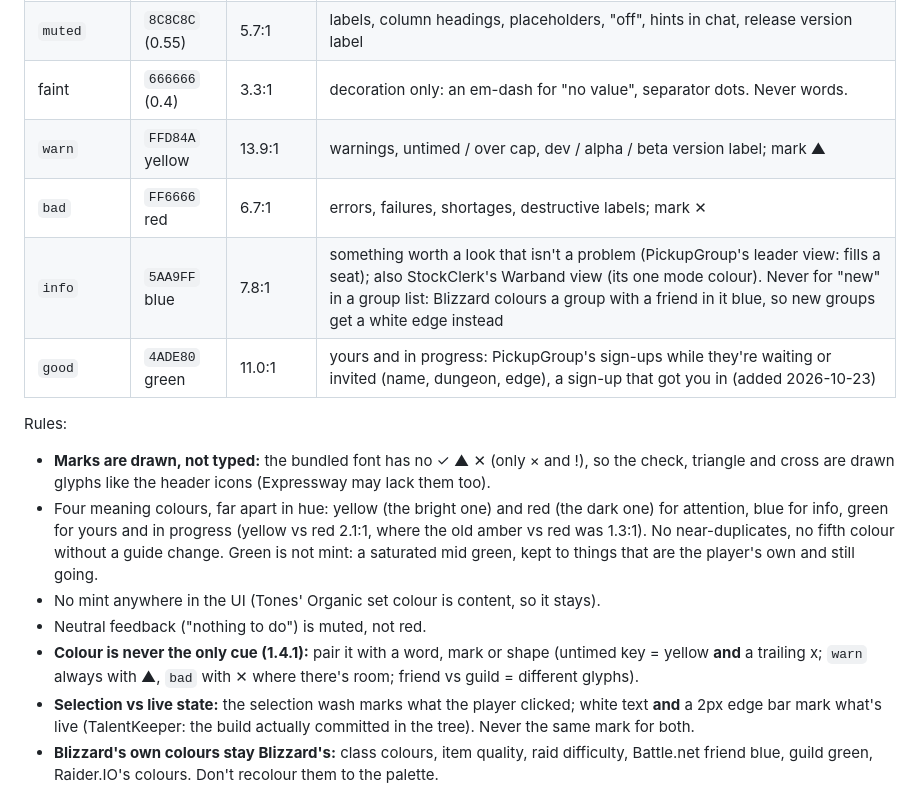
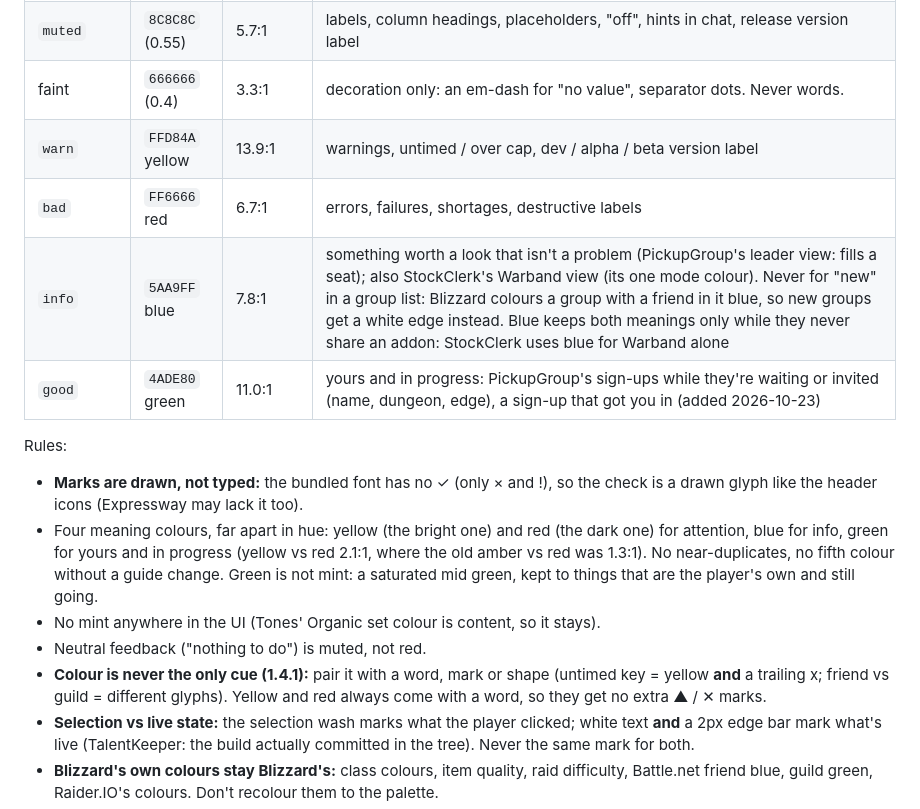
Before and after one commit to TheWolfIsLoose/StockClerk, a Markdown page: Dev/SUITE-STYLE.md, the part around the change. GitHub-like rendering.

Commit message:
Suite style: drop drawn warn / bad marks, note blue's two meanings
Co-Authored-By: Claude Opus 5.5 <noreply@anthropic.com>
Claude-Session: https://claude.ai/code/session_01WVMpkKtgurR7wv36Pwrdwq

```diff
--- a/Dev/SUITE-STYLE.md
+++ b/Dev/SUITE-STYLE.md
@@ -51,17 +51,17 @@ All text tokens pass 4.5:1 on the panel (0.06 grey) and the window (0.031 grey);
 | `soft` | `BDBDBD` (0.74) | 10:1 | tooltip bodies, explanations, instructions |
 | `muted` | `8C8C8C` (0.55) | 5.7:1 | labels, column headings, placeholders, "off", hints in chat, release version label |
 | faint | `666666` (0.4) | 3.3:1 | decoration only: an em-dash for "no value", separator dots. Never words. |
-| `warn` | `FFD84A` yellow | 13.9:1 | warnings, untimed / over cap, dev / alpha / beta version label; mark ▲ |
-| `bad` | `FF6666` red | 6.7:1 | errors, failures, shortages, destructive labels; mark ✕ |
-| `info` | `5AA9FF` blue | 7.8:1 | something worth a look that isn't a problem (PickupGroup's leader view: fills a seat); also StockClerk's Warband view (its one mode colour). Never for "new" in a group list: Blizzard colours a group with a friend in it blue, so new groups get a white edge instead |
+| `warn` | `FFD84A` yellow | 13.9:1 | warnings, untimed / over cap, dev / alpha / beta version label |
+| `bad` | `FF6666` red | 6.7:1 | errors, failures, shortages, destructive labels |
+| `info` | `5AA9FF` blue | 7.8:1 | something worth a look that isn't a problem (PickupGroup's leader view: fills a seat); also StockClerk's Warband view (its one mode colour). Never for "new" in a group list: Blizzard colours a group with a friend in it blue, so new groups get a white edge instead. Blue keeps both meanings only while they never share an addon: StockClerk uses blue for Warband alone |
 | `good` | `4ADE80` green | 11.0:1 | yours and in progress: PickupGroup's sign-ups while they're waiting or invited (name, dungeon, edge), a sign-up that got you in (added 2026-10-23) |
 
 Rules:
-- **Marks are drawn, not typed:** the bundled font has no ✓ ▲ ✕ (only × and !), so the check, triangle and cross are drawn glyphs like the header icons (Expressway may lack them too).
+- **Marks are drawn, not typed:** the bundled font has no ✓ (only × and !), so the check is a drawn glyph like the header icons (Expressway may lack it too).
 - Four meaning colours, far apart in hue: yellow (the bright one) and red (the dark one) for attention, blue for info, green for yours and in progress (yellow vs red 2.1:1, where the old amber vs red was 1.3:1). No near-duplicates, no fifth colour without a guide change. Green is not mint: a saturated mid green, kept to things that are the player's own and still going.
 - No mint anywhere in the UI (Tones' Organic set colour is content, so it stays).
 - Neutral feedback ("nothing to do") is muted, not red.
-- **Colour is never the only cue (1.4.1):** pair it with a word, mark or shape (untimed key = yellow **and** a trailing x; `warn` always with ▲, `bad` with ✕ where there's room; friend vs guild = different glyphs).
+- **Colour is never the only cue (1.4.1):** pair it with a word, mark or shape (untimed key = yellow **and** a trailing x; friend vs guild = different glyphs). Yellow and red always come with a word, so they get no extra ▲ / ✕ marks.
 - **Selection vs live state:** the selection wash marks what the player clicked; white text **and** a 2px edge bar mark what's live (TalentKeeper: the build actually committed in the tree). Never the same mark for both.
 - **Blizzard's own colours stay Blizzard's:** class colours, item quality, raid difficulty, Battle.net friend blue, guild green, Raider.IO's colours. Don't recolour them to the palette.
 - **Marks inside Blizzard's frames use Blizzard's art,** recoloured only where the game's own language already does it (TalentKeeper: the game's green glow for talents a build takes, the same glow in red for talents it drops). Our palette is for our own frames.
```
